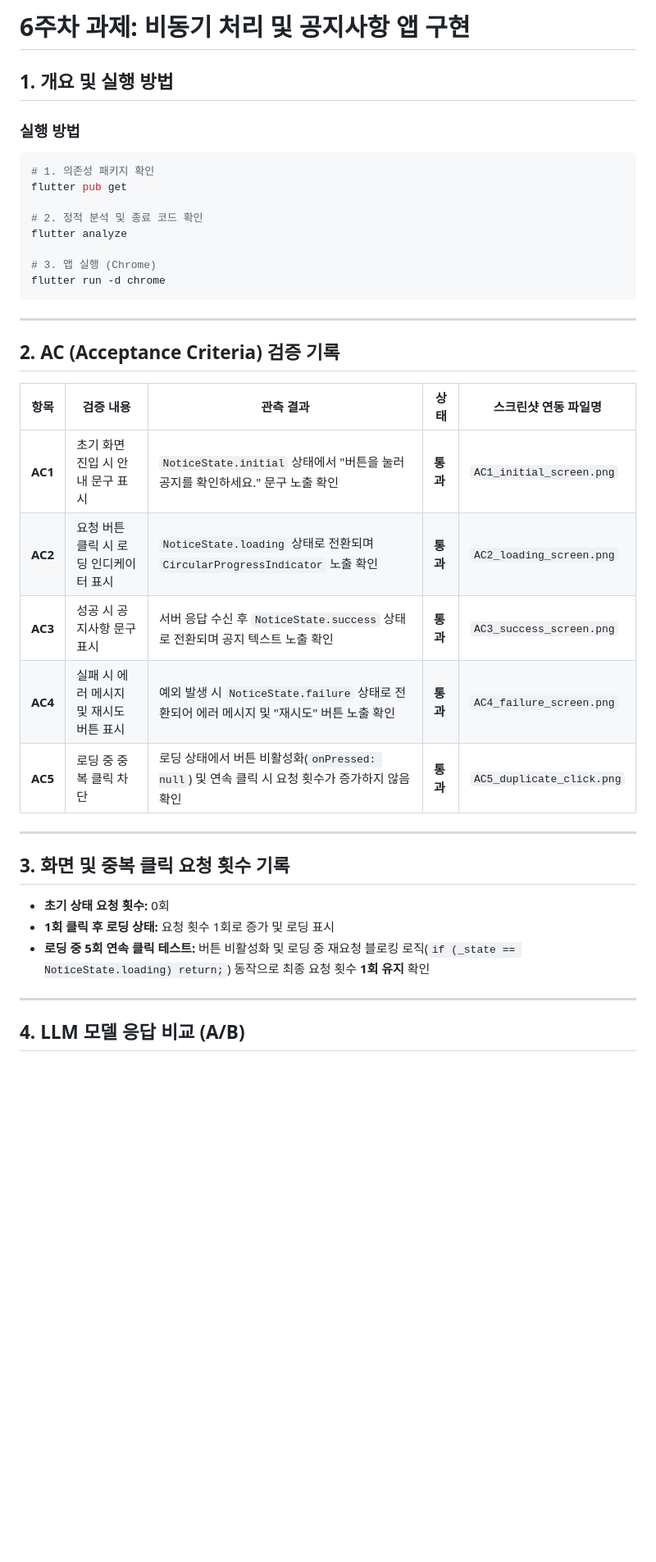
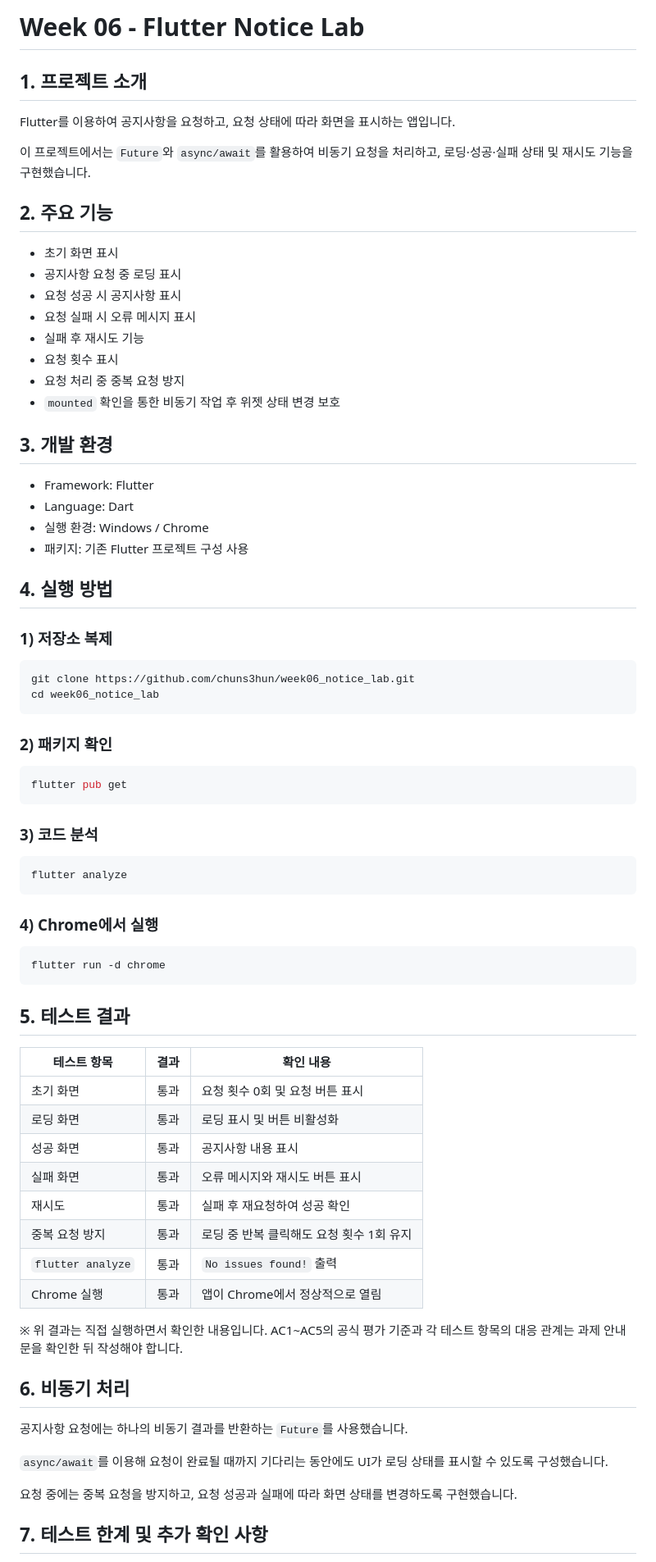
Before and after one commit to chuns3hun/week06_notice_lab, a Markdown page: README.md, the part around one of its changes. Shown at 82% size. Drawn GitHub-style; blank space fills up the shorter version.

````diff
--- a/README.md
+++ b/README.md
@@ -1,40 +1,78 @@
-# 6주차 과제: 비동기 처리 및 공지사항 앱 구현
+# Week 06 - Flutter Notice Lab
 
-## 1. 개요 및 실행 방법
+## 1. 프로젝트 소개
 
-### 실행 방법
+Flutter를 이용하여 공지사항을 요청하고, 요청 상태에 따라 화면을 표시하는 앱입니다.
+
+이 프로젝트에서는 `Future`와 `async/await`를 활용하여 비동기 요청을 처리하고, 로딩·성공·실패 상태 및 재시도 기능을 구현했습니다.
+
+## 2. 주요 기능
+
+- 초기 화면 표시
+- 공지사항 요청 중 로딩 표시
+- 요청 성공 시 공지사항 표시
+- 요청 실패 시 오류 메시지 표시
+- 실패 후 재시도 기능
+- 요청 횟수 표시
+- 요청 처리 중 중복 요청 방지
+- `mounted` 확인을 통한 비동기 작업 후 위젯 상태 변경 보호
+
+## 3. 개발 환경
+
+- Framework: Flutter
+- Language: Dart
+- 실행 환경: Windows / Chrome
+- 패키지: 기존 Flutter 프로젝트 구성 사용
+
+## 4. 실행 방법
+
+### 1) 저장소 복제
+
 ```bash
-# 1. 의존성 패키지 확인
+git clone https://github.com/chuns3hun/week06_notice_lab.git
+cd week06_notice_lab
+```
+
+### 2) 패키지 확인
+
+```bash
 flutter pub get
+```
 
-# 2. 정적 분석 및 종료 코드 확인
+### 3) 코드 분석
+
+```bash
 flutter analyze
+```
 
-# 3. 앱 실행 (Chrome)
+### 4) Chrome에서 실행
+
+```bash
 flutter run -d chrome
 ```
 
----
+## 5. 테스트 결과
 
-## 2. AC (Acceptance Criteria) 검증 기록
+| 테스트 항목 | 결과 | 확인 내용 |
+|---|---|---|
+| 초기 화면 | 통과 | 요청 횟수 0회 및 요청 버튼 표시 |
+| 로딩 화면 | 통과 | 로딩 표시 및 버튼 비활성화 |
+| 성공 화면 | 통과 | 공지사항 내용 표시 |
+| 실패 화면 | 통과 | 오류 메시지와 재시도 버튼 표시 |
+| 재시도 | 통과 | 실패 후 재요청하여 성공 확인 |
+| 중복 요청 방지 | 통과 | 로딩 중 반복 클릭해도 요청 횟수 1회 유지 |
+| `flutter analyze` | 통과 | `No issues found!` 출력 |
+| Chrome 실행 | 통과 | 앱이 Chrome에서 정상적으로 열림 |
 
-| 항목 | 검증 내용 | 관측 결과 | 상태 | 스크린샷 연동 파일명 |
-|---|---|---|---|---|
-| **AC1** | 초기 화면 진입 시 안내 문구 표시 | `NoticeState.initial` 상태에서 "버튼을 눌러 공지를 확인하세요." 문구 노출 확인 | **통과** | `AC1_initial_screen.png` |
-| **AC2** | 요청 버튼 클릭 시 로딩 인디케이터 표시 | `NoticeState.loading` 상태로 전환되며 `CircularProgressIndicator` 노출 확인 | **통과** | `AC2_loading_screen.png` |
-| **AC3** | 성공 시 공지사항 문구 표시 | 서버 응답 수신 후 `NoticeState.success` 상태로 전환되며 공지 텍스트 노출 확인 | **통과** | `AC3_success_screen.png` |
-| **AC4** | 실패 시 에러 메시지 및 재시도 버튼 표시 | 예외 발생 시 `NoticeState.failure` 상태로 전환되어 에러 메시지 및 "재시도" 버튼 노출 확인 | **통과** | `AC4_failure_screen.png` |
-| **AC5** | 로딩 중 중복 클릭 차단 | 로딩 상태에서 버튼 비활성화(`onPressed: null`) 및 연속 클릭 시 요청 횟수가 증가하지 않음 확인 | **통과** | `AC5_duplicate_click.png` |
+※ 위 결과는 직접 실행하면서 확인한 내용입니다. AC1~AC5의 공식 평가 기준과 각 테스트 항목의 대응 관계는 과제 안내문을 확인한 뒤 작성해야 합니다.
 
----
+## 6. 비동기 처리
 
-## 3. 화면 및 중복 클릭 요청 횟수 기록
+공지사항 요청에는 하나의 비동기 결과를 반환하는 `Future`를 사용했습니다.
 
-- **초기 상태 요청 횟수:** 0회
-- **1회 클릭 후 로딩 상태:** 요청 횟수 1회로 증가 및 로딩 표시
-- **로딩 중 5회 연속 클릭 테스트:** 버튼 비활성화 및 로딩 중 재요청 블로킹 로직(`if (_state == NoticeState.loading) return;`) 동작으로 최종 요청 횟수 **1회 유지** 확인
+`async/await`를 이용해 요청이 완료될 때까지 기다리는 동안에도 UI가 로딩 상태를 표시할 수 있도록 구성했습니다.
 
----
+요청 중에는 중복 요청을 방지하고, 요청 성공과 실패에 따라 화면 상태를 변경하도록 구현했습니다.
 
-## 4. LLM 모델 응답 비교 (A/B)
+## 7. 테스트 한계 및 추가 확인 사항
 
````
Also changed, not shown: other parts of README.md (+9 -56 lines).
